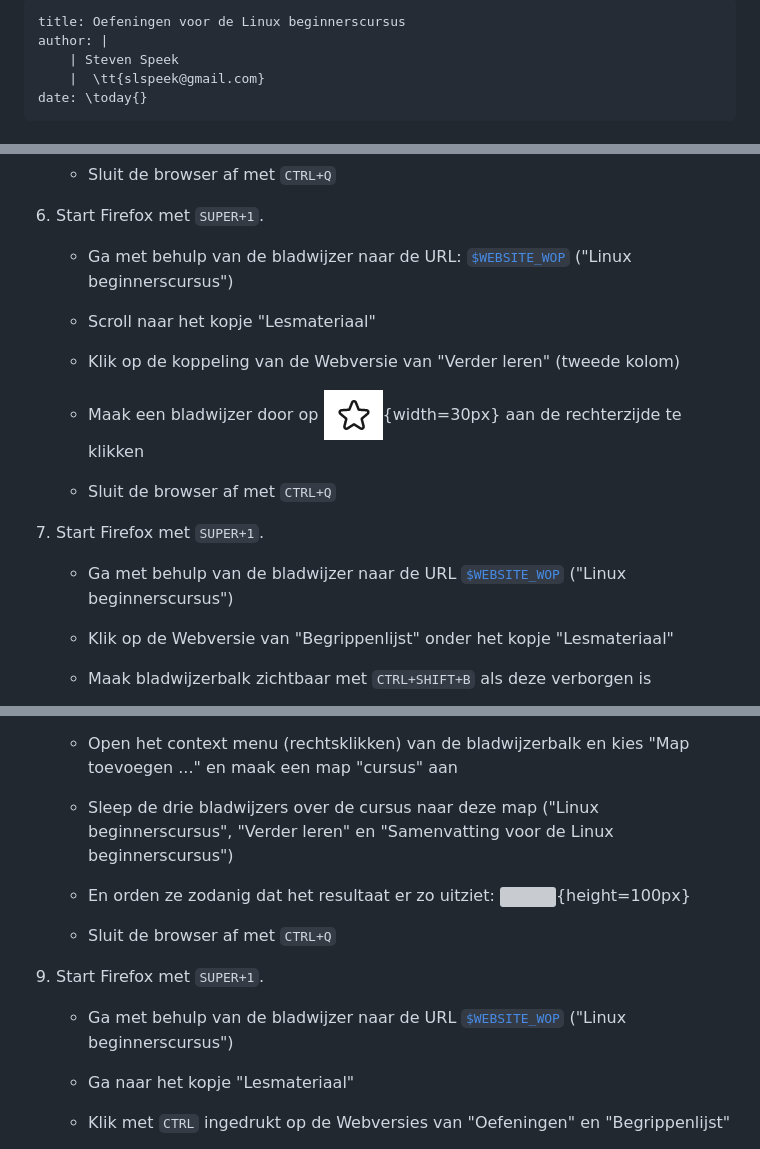
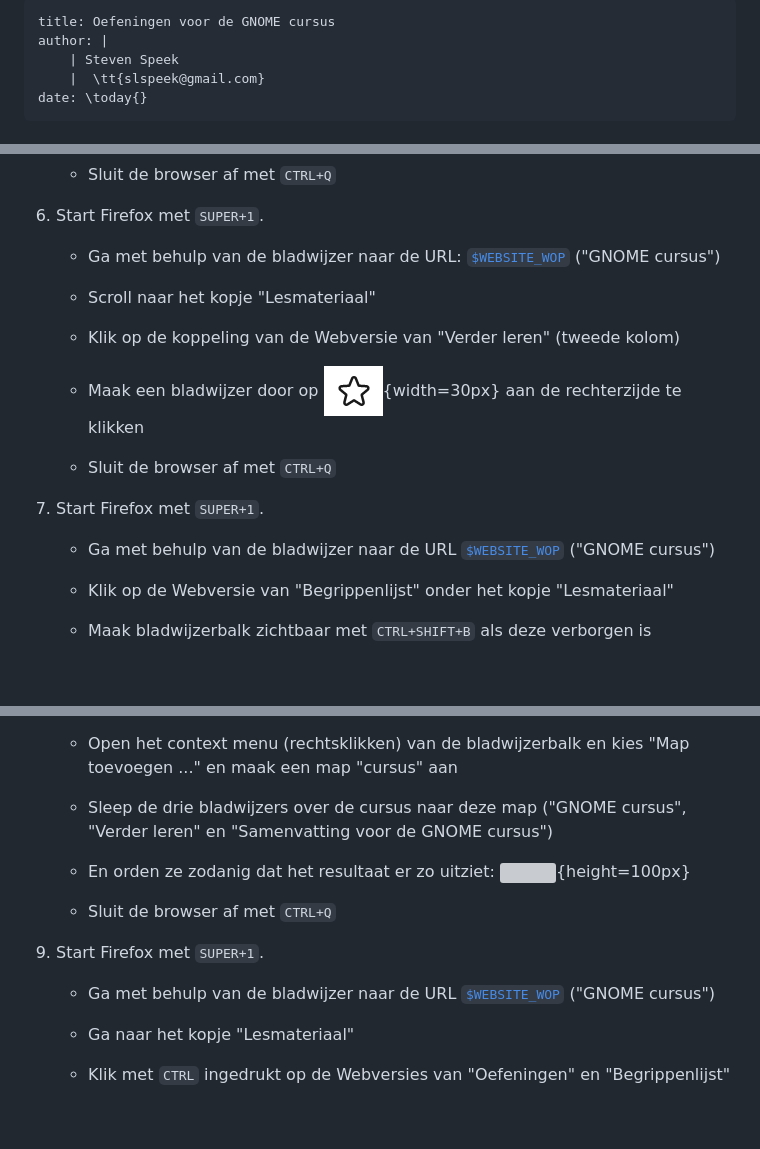
Before and after one commit to slspeek/gnome-cursus-wip, a Markdown page: oefeningen.md, 3 parts joined by grey strips. Drawn GitHub-style; blank space fills up the shorter version; grey boxes are pictures that could not be loaded.

Commit message:
Linux beginnerscursus -> GNOME cursus

````diff
--- a/oefeningen.md
+++ b/oefeningen.md
@@ -1,5 +1,5 @@
 ---
-title: Oefeningen voor de Linux beginnerscursus
+title: Oefeningen voor de GNOME cursus
 author: |
     | Steven Speek
     |  \tt{slspeek@gmail.com}
@@ -568,7 +568,7 @@ Gebruik nu het vergrootglas bovenaan het venster om te zoeken.
 
 1. Start Firefox met ```SUPER+1```.
 
-    - Ga met behulp van de bladwijzer naar de URL: [```$WEBSITE_WOP```]($WEBSITE) ("Linux beginnerscursus")
+    - Ga met behulp van de bladwijzer naar de URL: [```$WEBSITE_WOP```]($WEBSITE) ("GNOME cursus")
 
     - Scroll naar het kopje "Lesmateriaal"
 
@@ -580,7 +580,7 @@ Gebruik nu het vergrootglas bovenaan het venster om te zoeken.
 
 1. Start Firefox met ```SUPER+1```.
 
-    - Ga met behulp van de bladwijzer naar de URL [```$WEBSITE_WOP```]($WEBSITE) ("Linux beginnerscursus")
+    - Ga met behulp van de bladwijzer naar de URL [```$WEBSITE_WOP```]($WEBSITE) ("GNOME cursus")
 
     - Klik op de Webversie van "Begrippenlijst" onder het kopje "Lesmateriaal"
 
@@ -596,7 +596,7 @@ Gebruik nu het vergrootglas bovenaan het venster om te zoeken.
 
     - Open het context menu (rechtsklikken) van de bladwijzerbalk en kies "Map toevoegen ..." en maak een map "cursus" aan
 
-    - Sleep de drie bladwijzers over de cursus naar deze map ("Linux beginnerscursus", "Verder leren" en "Samenvatting voor de Linux beginnerscursus")
+    - Sleep de drie bladwijzers over de cursus naar deze map ("GNOME cursus", "Verder leren" en "Samenvatting voor de GNOME cursus")
 
     - En orden ze zodanig dat het resultaat er zo uitziet:
     ![](img/firefox-bladwijzer-map-cursus-3-items.png){height=100px}
@@ -605,7 +605,7 @@ Gebruik nu het vergrootglas bovenaan het venster om te zoeken.
 
 1. Start Firefox met ```SUPER+1```.
 
-    - Ga met behulp van de bladwijzer naar de URL [```$WEBSITE_WOP```]($WEBSITE) ("Linux beginnerscursus")
+    - Ga met behulp van de bladwijzer naar de URL [```$WEBSITE_WOP```]($WEBSITE) ("GNOME cursus")
 
     - Ga naar het kopje "Lesmateriaal"
 
````
